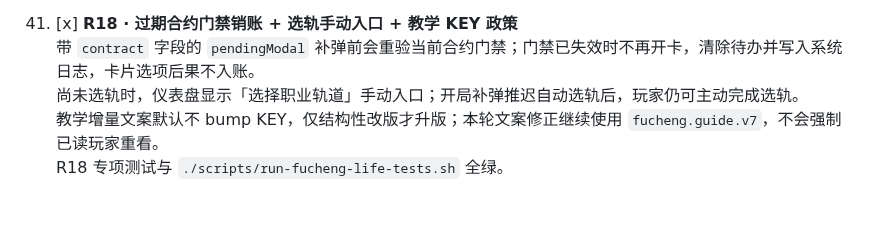
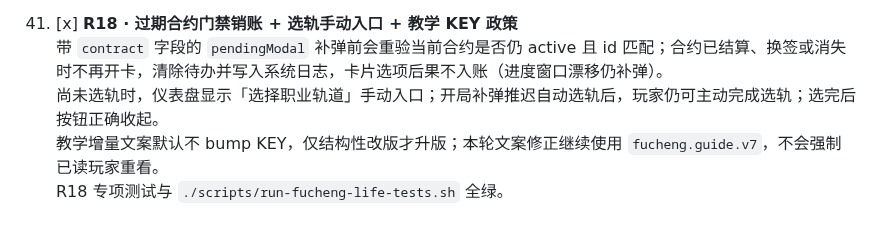
Before and after one commit to 9997433-bit/HL2, a Markdown page: games/fucheng-life/ACCEPTANCE.md, the part around the change. GitHub-like rendering.

Commit message:
docs(r18): clarify §41 stale check is status/id only
Co-authored-by: 9997433-bit <9997433-bit@users.noreply.github.com>

```diff
--- a/games/fucheng-life/ACCEPTANCE.md
+++ b/games/fucheng-life/ACCEPTANCE.md
@@ -200,7 +200,7 @@ python3 -m http.server 8000
     `node games/fucheng-life/tests/r17-pending-contract.test.js` 与 `./scripts/run-fucheng-life-tests.sh` 全绿。
 
 41. [x] **R18 · 过期合约门禁销账 + 选轨手动入口 + 教学 KEY 政策**
-    带 `contract` 字段的 `pendingModal` 补弹前会重验当前合约门禁；门禁已失效时不再开卡，清除待办并写入系统日志，卡片选项后果不入账。
-    尚未选轨时，仪表盘显示「选择职业轨道」手动入口；开局补弹推迟自动选轨后，玩家仍可主动完成选轨。
+    带 `contract` 字段的 `pendingModal` 补弹前会重验当前合约是否仍 active 且 id 匹配；合约已结算、换签或消失时不再开卡，清除待办并写入系统日志，卡片选项后果不入账（进度窗口漂移仍补弹）。
+    尚未选轨时，仪表盘显示「选择职业轨道」手动入口；开局补弹推迟自动选轨后，玩家仍可主动完成选轨；选完后按钮正确收起。
     教学增量文案默认不 bump KEY，仅结构性改版才升版；本轮文案修正继续使用 `fucheng.guide.v7`，不会强制已读玩家重看。
     R18 专项测试与 `./scripts/run-fucheng-life-tests.sh` 全绿。
```
